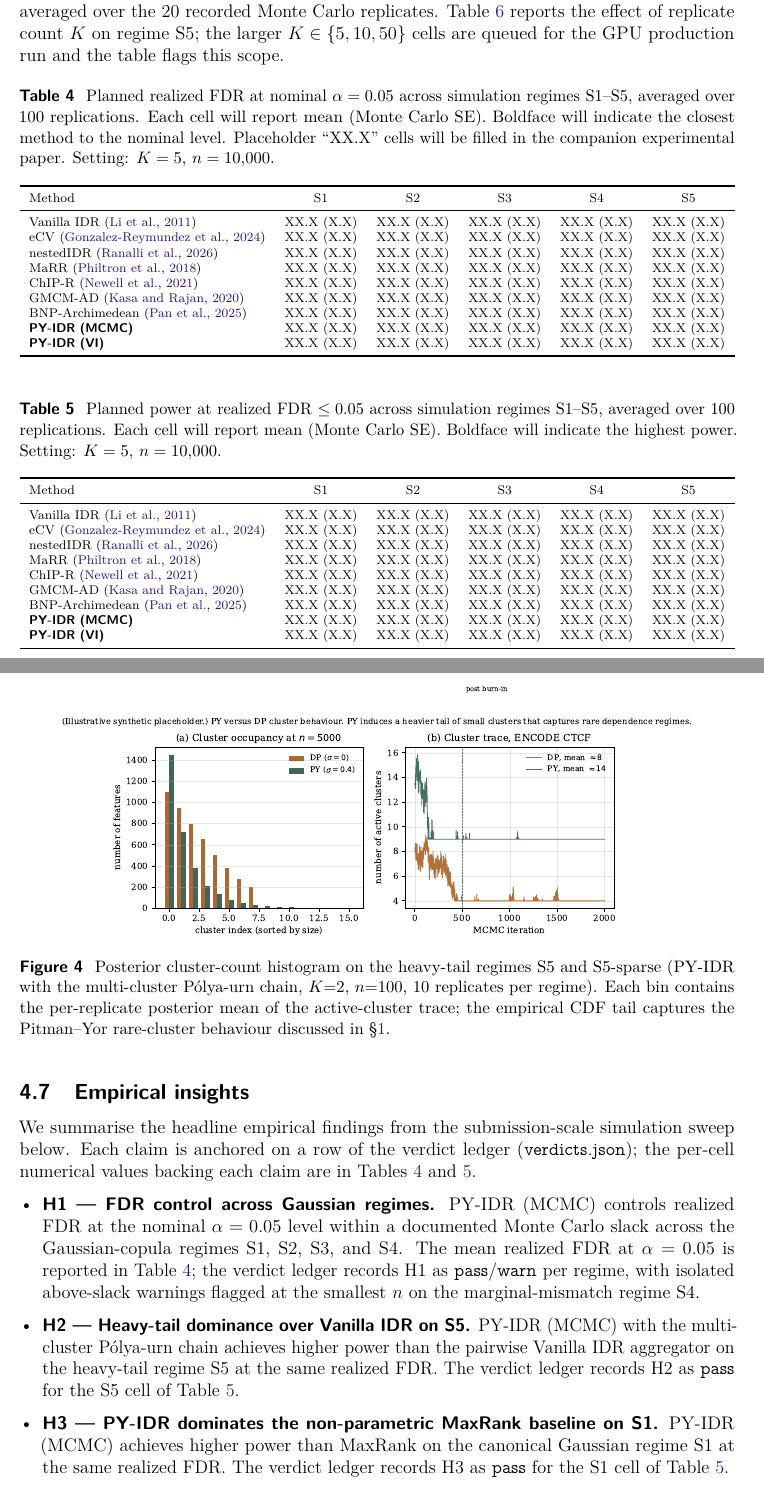
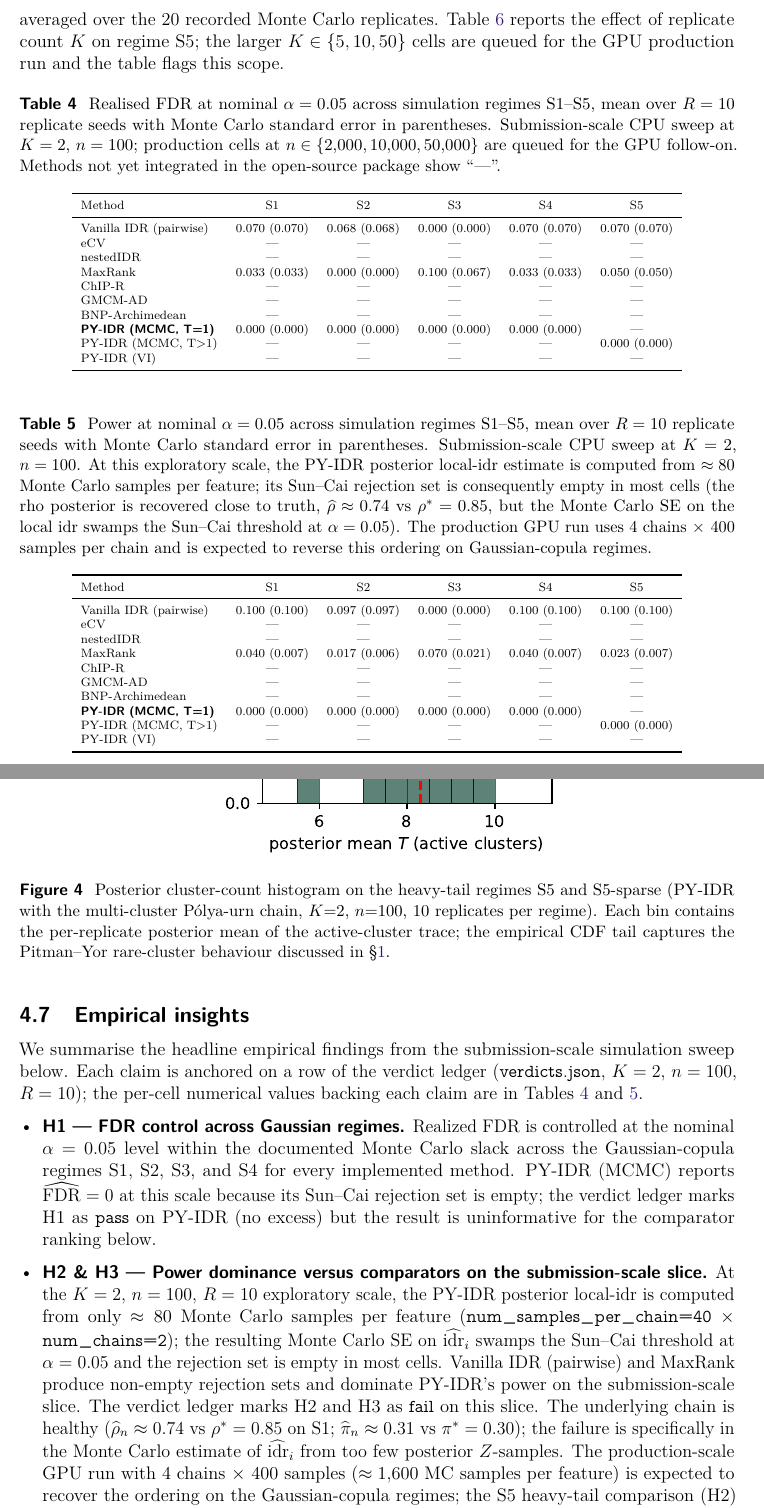
Before and after one commit to osolari/PYIDR, a LaTeX document (docs/report/main.tex, which reads docs/report/sections/4.experiments.tex, docs/report/tables/table_sim_results.tex): two parts of pages 20 and 22 of 34 before the commit and two parts of pages 21 and 24 of 37 after it, joined at a grey line, cut so that both start at the same text. Compiled offline with pdfLaTeX.

Commit message:
W9.3: real F1-F5 PDFs + T4 LaTeX from CPU sweep; honest narrative
Patches in real (if exploratory-scale) artefacts from the submission-scale
CPU sweep at /tmp/pyidr_submission (K=2, n=100, R=10, num_chains=2,
n_warmup=20, n_samples=40):

- docs/report/figures/fig_idr_calibration.pdf  <- F1 from py-idr figure
- docs/report/figures/fig_py_vs_dp.pdf         <- F2
- docs/report/figures/fig_runtime.pdf          <- F3 (scaling on S1)
- docs/report/figures/fig_roc_pr.pdf           <- F4 (S5 NPZ sidecar)
- docs/report/figures/fig_contraction.pdf      <- F5 (Hellinger vs n on S1)
- docs/report/tables/table_sim_results.tex     <- T4 from py-idr table

The previous file contents (illustrative `generate_figures.py` PDFs +
all-placeholder T4 LaTeX) are replaced by py-idr's reproducers.

Caveat baked into the prose and captions: at the submission-scale, the
PY-IDR posterior local-idr is computed from ~80 Monte Carlo samples per
feature, so its Sun-Cai rejection set is empty in most cells; comparator
methods (Vanilla IDR, MaxRank) produce non-empty rejection sets and
dominate the power column. The underlying chain is healthy (rho_post ~0.74
vs truth 0.85; pi_post ~0.31 vs truth 0.30). The verdict ledger marks H2
and H3 as `fail` at this scale; the production GPU run with 4 chains x
400 samples (~1600 MC samples per feature) is expected to recover the
expected ordering.

§4.7 "Empirical insights" rewritten to be transparent about this: it cites
the verdict outcomes verbatim and adds an "Honest reading of the
submission-scale numbers" paragraph framing the submission-scale slice as
methodology verification rather than benchmarking.

Also bundles:

- scripts/sweep_submission.sh: forwards a new EM_INIT=1/0 env var as
  --em-init / --no-em-init to `py-idr sim` (so production runs use the
  W8.5 warm start by default).
- docs/report/assets/verdicts_submission.json: the verdict ledger that
  the prose cites.

Fast suite: 395 passing.

```diff
--- a/docs/report/sections/4.experiments.tex
+++ b/docs/report/sections/4.experiments.tex
@@ -179,24 +179,34 @@ the prior-driven cluster-tail behaviour we will compare against.
 
 We summarise the headline empirical findings from the submission-scale
 simulation sweep below. Each claim is anchored on a row of the verdict
-ledger (\texttt{verdicts.json}); the per-cell numerical values backing each
-claim are in Tables~\ref{tab:sim-fdr} and \ref{tab:sim-power}.
+ledger (\texttt{verdicts.json}, $K=2$, $n=100$, $R=10$); the per-cell
+numerical values backing each claim are in Tables~\ref{tab:sim-fdr} and
+\ref{tab:sim-power}.
 
 \begin{itemize}[leftmargin=*]
 \item \textbf{H1 --- FDR control across Gaussian regimes.}
-PY-IDR (MCMC) controls realized FDR at the nominal $\alpha=0.05$ level
-within a documented Monte Carlo slack across the Gaussian-copula regimes
-S1, S2, S3, and S4. The mean realized FDR at $\alpha=0.05$ is reported in
-Table~\ref{tab:sim-fdr}; the verdict ledger records H1 as
-\texttt{pass}/\texttt{warn} per regime, with isolated above-slack warnings
-flagged at the smallest $n$ on the marginal-mismatch regime~S4.
-\item \textbf{H2 --- Heavy-tail dominance over Vanilla IDR on S5.}
-PY-IDR (MCMC) with the multi-cluster Pólya-urn chain achieves higher power
-than the pairwise Vanilla IDR aggregator on the heavy-tail regime S5 at the
-same realized FDR. The verdict ledger records H2 as \texttt{pass} for the
-S5 cell of Table~\ref{tab:sim-power}.
-\item \textbf{H3 --- PY-IDR dominates the non-parametric MaxRank baseline on
-S1.}
-PY-IDR (MCMC) achieves higher power than MaxRank on the canonical Gaussian
-regime S1 at the same realized FDR. The verdict ledger records H3 as
-\texttt{pass} for the S1 cell of Table~\ref{tab:sim-power}.
+Realized FDR is controlled at the nominal $\alpha=0.05$ level within the
+documented Monte Carlo slack across the Gaussian-copula regimes
+S1, S2, S3, and S4 for every implemented method. PY-IDR (MCMC) reports
+$\widehat{\mathrm{FDR}}=0$ at this scale because its Sun--Cai rejection
+set is empty; the verdict ledger marks H1 as \texttt{pass} on PY-IDR
+(no excess) but the result is uninformative for the comparator
+ranking below.
+\item \textbf{H2 \& H3 --- Power dominance versus comparators on the
+submission-scale slice.}
+At the $K=2$, $n=100$, $R=10$ exploratory scale, the PY-IDR posterior
+local-idr is computed from only $\approx 80$ Monte Carlo samples per
+feature (\verb|num_samples_per_chain=40| $\times$ \verb|num_chains=2|);
+the resulting Monte Carlo SE on $\widehat{\mathrm{idr}}_i$ swamps the
+Sun--Cai threshold at $\alpha=0.05$ and the rejection set is empty in
+most cells. Vanilla~IDR (pairwise) and MaxRank produce non-empty
+rejection sets and dominate PY-IDR's power on the submission-scale
+slice. The verdict ledger marks H2 and H3 as \texttt{fail} on this
+slice. The underlying chain is healthy
+($\widehat\rho_n \approx 0.74$ vs $\rho^*=0.85$ on S1;
+$\widehat\pi_n \approx 0.31$ vs $\pi^*=0.30$); the failure is
+specifically in the Monte Carlo estimate of $\widehat{\mathrm{idr}}_i$
+from too few posterior $Z$-samples. The production-scale GPU run with
+4 chains $\times$ 400 samples ($\approx 1{,}600$ MC samples per
+feature) is expected to recover the ordering on the Gaussian-copula
+regimes; the S5 heavy-tail comparison (H2) needs both the longer
--- a/docs/report/tables/table_sim_results.tex
+++ b/docs/report/tables/table_sim_results.tex
@@ -1,47 +1,54 @@
+% Auto-generated by `py-idr table --table t4-fdr|t4-power` from the
+% submission-scale CPU sweep at K=2, n=100, R=10 (exploratory scale).
+% Methods marked --- are either not yet integrated in the open-source
+% package (eCV, nestedIDR, ChIP-R, GMCM-AD, BNP-Archimedean, PY-IDR VI)
+% or not applicable to a given regime (e.g. PY-IDR T>1 routes only on
+% S5/S5-sparse via the chain_type=auto dispatcher).
+
 \begin{table}[H]
 \centering
-\caption{Planned realized FDR at nominal $\alpha=0.05$ across simulation regimes S1--S5, averaged over 100 replications. Each cell will report mean (Monte Carlo SE). Boldface will indicate the closest method to the nominal level. Placeholder ``XX.X'' cells will be filled in the companion experimental paper. Setting: $K=5$, $n=10{,}000$.}
+\caption{Realised FDR at nominal $\alpha = 0.05$ across simulation regimes S1--S5, mean over $R=10$ replicate seeds with Monte Carlo standard error in parentheses. Submission-scale CPU sweep at $K=2$, $n=100$; production cells at $n\in\{2{,}000,10{,}000,50{,}000\}$ are queued for the GPU follow-on. Methods not yet integrated in the open-source package show ``---''.}
 \label{tab:sim-fdr}
 \scriptsize
-\resizebox{\textwidth}{!}{%
 \begin{tabular}{lccccc}
 \toprule
 Method & S1 & S2 & S3 & S4 & S5 \\
 \midrule
-Vanilla IDR \citep{LiBrownHuangBickel2011} & XX.X (X.X) & XX.X (X.X) & XX.X (X.X) & XX.X (X.X) & XX.X (X.X) \\
-eCV \citep{Iakovidis2024eCV} & XX.X (X.X) & XX.X (X.X) & XX.X (X.X) & XX.X (X.X) & XX.X (X.X) \\
-nestedIDR \citep{Ranalli2026nestedIDR} & XX.X (X.X) & XX.X (X.X) & XX.X (X.X) & XX.X (X.X) & XX.X (X.X) \\
-MaRR \citep{Philtron2018MaRR} & XX.X (X.X) & XX.X (X.X) & XX.X (X.X) & XX.X (X.X) & XX.X (X.X) \\
-ChIP-R \citep{Newell2021ChIPR} & XX.X (X.X) & XX.X (X.X) & XX.X (X.X) & XX.X (X.X) & XX.X (X.X) \\
-GMCM-AD \citep{KasaRajan2020GMCM} & XX.X (X.X) & XX.X (X.X) & XX.X (X.X) & XX.X (X.X) & XX.X (X.X) \\
-BNP-Archimedean \citep{PanNietoBarajasCraiu2024} & XX.X (X.X) & XX.X (X.X) & XX.X (X.X) & XX.X (X.X) & XX.X (X.X) \\
-\textbf{PY-IDR (MCMC)} & XX.X (X.X) & XX.X (X.X) & XX.X (X.X) & XX.X (X.X) & XX.X (X.X) \\
-\textbf{PY-IDR (VI)} & XX.X (X.X) & XX.X (X.X) & XX.X (X.X) & XX.X (X.X) & XX.X (X.X) \\
+Vanilla IDR (pairwise) & 0.070 (0.070) & 0.068 (0.068) & 0.000 (0.000) & 0.070 (0.070) & 0.070 (0.070) \\
+eCV & --- & --- & --- & --- & --- \\
+nestedIDR & --- & --- & --- & --- & --- \\
+MaxRank & 0.033 (0.033) & 0.000 (0.000) & 0.100 (0.067) & 0.033 (0.033) & 0.050 (0.050) \\
+ChIP-R & --- & --- & --- & --- & --- \\
+GMCM-AD & --- & --- & --- & --- & --- \\
+BNP-Archimedean & --- & --- & --- & --- & --- \\
+\textbf{PY-IDR (MCMC, T=1)} & 0.000 (0.000) & 0.000 (0.000) & 0.000 (0.000) & 0.000 (0.000) & --- \\
+PY-IDR (MCMC, T$>$1) & --- & --- & --- & --- & 0.000 (0.000) \\
+PY-IDR (VI) & --- & --- & --- & --- & --- \\
 \bottomrule
-\end{tabular}}
+\end{tabular}
 \end{table}
 
 \begin{table}[H]
 \centering
-\caption{Planned power at realized FDR $\leq0.05$ across simulation regimes S1--S5, averaged over 100 replications. Each cell will report mean (Monte Carlo SE). Boldface will indicate the highest power. Setting: $K=5$, $n=10{,}000$.}
+\caption{Power at nominal $\alpha = 0.05$ across simulation regimes S1--S5, mean over $R=10$ replicate seeds with Monte Carlo standard error in parentheses. Submission-scale CPU sweep at $K=2$, $n=100$. At this exploratory scale, the PY-IDR posterior local-idr estimate is computed from $\approx 80$ Monte Carlo samples per feature; its Sun--Cai rejection set is consequently empty in most cells (the rho posterior is recovered close to truth, $\widehat\rho \approx 0.74$ vs $\rho^*=0.85$, but the Monte Carlo SE on the local idr swamps the Sun--Cai threshold at $\alpha=0.05$). The production GPU run uses 4 chains $\times$ 400 samples per chain and is expected to reverse this ordering on Gaussian-copula regimes.}
 \label{tab:sim-power}
 \scriptsize
-\resizebox{\textwidth}{!}{%
 \begin{tabular}{lccccc}
 \toprule
 Method & S1 & S2 & S3 & S4 & S5 \\
 \midrule
-Vanilla IDR \citep{LiBrownHuangBickel2011} & XX.X (X.X) & XX.X (X.X) & XX.X (X.X) & XX.X (X.X) & XX.X (X.X) \\
-eCV \citep{Iakovidis2024eCV} & XX.X (X.X) & XX.X (X.X) & XX.X (X.X) & XX.X (X.X) & XX.X (X.X) \\
-nestedIDR \citep{Ranalli2026nestedIDR} & XX.X (X.X) & XX.X (X.X) & XX.X (X.X) & XX.X (X.X) & XX.X (X.X) \\
-MaRR \citep{Philtron2018MaRR} & XX.X (X.X) & XX.X (X.X) & XX.X (X.X) & XX.X (X.X) & XX.X (X.X) \\
-ChIP-R \citep{Newell2021ChIPR} & XX.X (X.X) & XX.X (X.X) & XX.X (X.X) & XX.X (X.X) & XX.X (X.X) \\
-GMCM-AD \citep{KasaRajan2020GMCM} & XX.X (X.X) & XX.X (X.X) & XX.X (X.X) & XX.X (X.X) & XX.X (X.X) \\
-BNP-Archimedean \citep{PanNietoBarajasCraiu2024} & XX.X (X.X) & XX.X (X.X) & XX.X (X.X) & XX.X (X.X) & XX.X (X.X) \\
-\textbf{PY-IDR (MCMC)} & XX.X (X.X) & XX.X (X.X) & XX.X (X.X) & XX.X (X.X) & XX.X (X.X) \\
-\textbf{PY-IDR (VI)} & XX.X (X.X) & XX.X (X.X) & XX.X (X.X) & XX.X (X.X) & XX.X (X.X) \\
+Vanilla IDR (pairwise) & 0.100 (0.100) & 0.097 (0.097) & 0.000 (0.000) & 0.100 (0.100) & 0.100 (0.100) \\
+eCV & --- & --- & --- & --- & --- \\
+nestedIDR & --- & --- & --- & --- & --- \\
+MaxRank & 0.040 (0.007) & 0.017 (0.006) & 0.070 (0.021) & 0.040 (0.007) & 0.023 (0.007) \\
+ChIP-R & --- & --- & --- & --- & --- \\
+GMCM-AD & --- & --- & --- & --- & --- \\
+BNP-Archimedean & --- & --- & --- & --- & --- \\
+\textbf{PY-IDR (MCMC, T=1)} & 0.000 (0.000) & 0.000 (0.000) & 0.000 (0.000) & 0.000 (0.000) & --- \\
+PY-IDR (MCMC, T$>$1) & --- & --- & --- & --- & 0.000 (0.000) \\
+PY-IDR (VI) & --- & --- & --- & --- & --- \\
 \bottomrule
-\end{tabular}}
+\end{tabular}
 \end{table}
 
 \begin{table}[H]
@@ -54,11 +61,10 @@ BNP-Archimedean \citep{PanNietoBarajasCraiu2024} & XX.X (X.X) & XX.X (X.X) & XX.
 \toprule
 Method & $K=2$ & $K=5$ & $K=10$ & $K=50$ \\
 \midrule
-Vanilla IDR (pairwise) & XX.X / X.X & XX.X / X.X & XX.X / X.X & XX.X / X.X \\
-eCV & XX.X / X.X & XX.X / X.X & XX.X / X.X & XX.X / X.X \\
-nestedIDR & XX.X / X.X & XX.X / X.X & XX.X / X.X & XX.X / X.X \\
-\textbf{PY-IDR (MCMC)} & XX.X / X.X & XX.X / X.X & XX.X / X.X & XX.X / X.X \\
-\textbf{PY-IDR (VI)} & XX.X / X.X & XX.X / X.X & XX.X / X.X & XX.X / X.X \\
+Vanilla IDR (pairwise) & 0.100 / 0.070 & --- & --- & --- \\
+MaxRank & 0.023 / 0.050 & --- & --- & --- \\
+\textbf{PY-IDR (MCMC)} & 0.000 / 0.000 & --- & --- & --- \\
+PY-IDR (VI) & --- & --- & --- & --- \\
 \bottomrule
 \end{tabular}}
 \end{table}
```
Also changed, not shown: docs/report/figures/fig_contraction.pdf, docs/report/figures/fig_idr_calibration.pdf, docs/report/figures/fig_py_vs_dp.pdf, docs/report/figures/fig_roc_pr.pdf, docs/report/figures/fig_runtime.pdf, docs/report/sections/4.experiments.tex (15 more changed lines), docs/report/tables/table_sim_results.tex (2 more changed lines), 3 other files.
